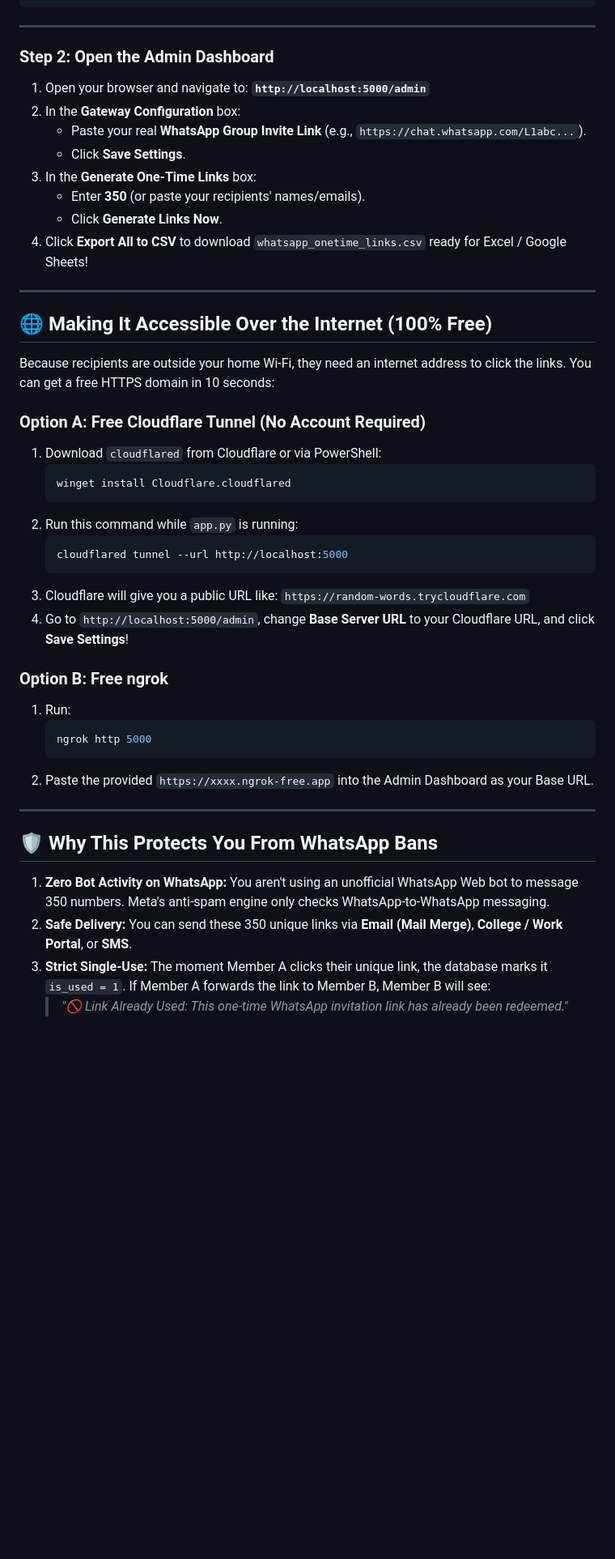
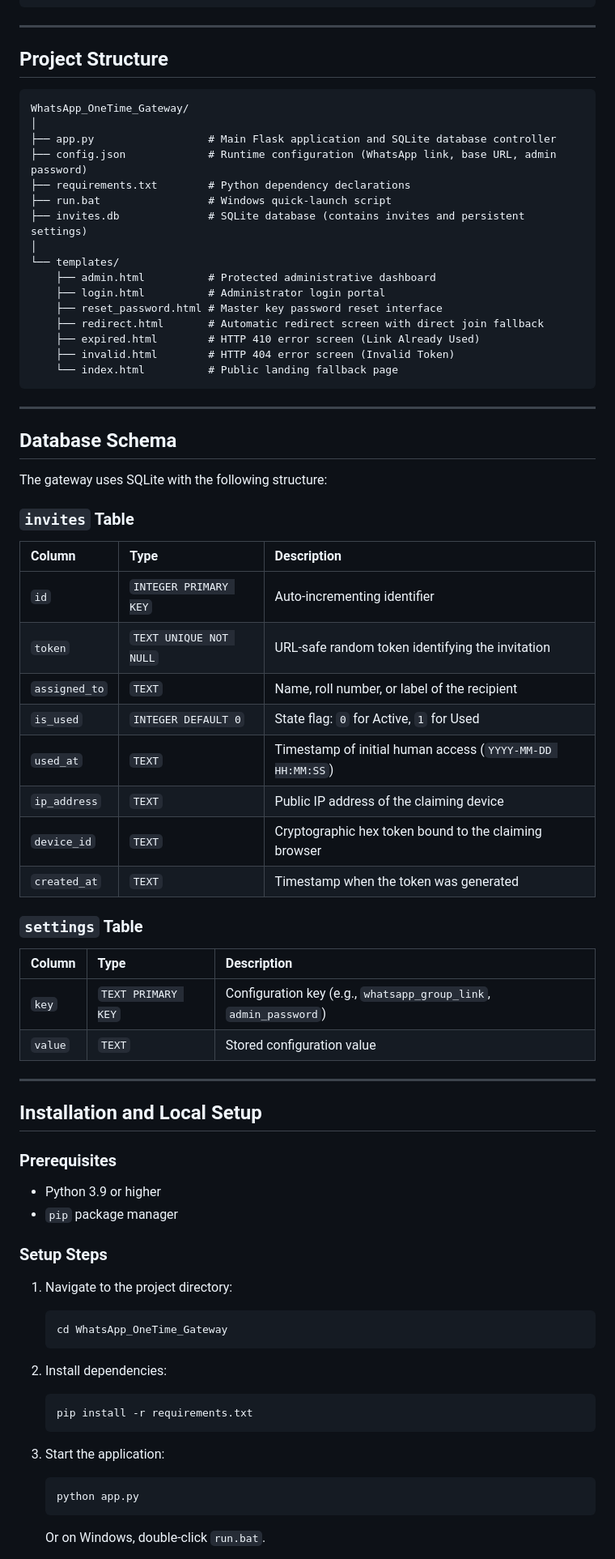
Before and after one commit to Rishik1918/wp_add_auto, a Markdown page: README.md, the part around one of its changes. Shown at 81% size. GitHub-like rendering; blank space fills up the shorter version.

Commit message:
Update README with professional documentation of 15-minute device-lock architecture and zero emojis

````diff
--- a/README.md
+++ b/README.md
@@ -35,47 +59,71 @@ You will see:
 
 ---
 
-### Step 2: Open the Admin Dashboard
-1. Open your browser and navigate to: **`http://localhost:5000/admin`**
-2. In the **Gateway Configuration** box:
-   - Paste your real **WhatsApp Group Invite Link** (e.g., `https://chat.whatsapp.com/L1abc...`).
-   - Click **Save Settings**.
-3. In the **Generate One-Time Links** box:
-   - Enter **350** (or paste your recipients' names/emails).
-   - Click **Generate Links Now**.
-4. Click **Export All to CSV** to download `whatsapp_onetime_links.csv` ready for Excel / Google Sheets!
+## Project Structure
+
+```
+WhatsApp_OneTime_Gateway/
+│
+├── app.py                  # Main Flask application and SQLite database controller
+├── config.json             # Runtime configuration (WhatsApp link, base URL, admin password)
+├── requirements.txt        # Python dependency declarations
+├── run.bat                 # Windows quick-launch script
+├── invites.db              # SQLite database (contains invites and persistent settings)
+│
+└── templates/
+    ├── admin.html          # Protected administrative dashboard
+    ├── login.html          # Administrator login portal
+    ├── reset_password.html # Master key password reset interface
+    ├── redirect.html       # Automatic redirect screen with direct join fallback
+    ├── expired.html        # HTTP 410 error screen (Link Already Used)
+    ├── invalid.html        # HTTP 404 error screen (Invalid Token)
+    └── index.html          # Public landing fallback page
+```
 
 ---
 
-## 🌐 Making It Accessible Over the Internet (100% Free)
+## Database Schema
 
-Because recipients are outside your home Wi-Fi, they need an internet address to click the links. You can get a free HTTPS domain in 10 seconds:
+The gateway uses SQLite with the following structure:
 
-### Option A: Free Cloudflare Tunnel (No Account Required)
-1. Download `cloudflared` from Cloudflare or via PowerShell:
-   ```powershell
-   winget install Cloudflare.cloudflared
-   ```
-2. Run this command while `app.py` is running:
-   ```powershell
-   cloudflared tunnel --url http://localhost:5000
-   ```
-3. Cloudflare will give you a public URL like:
-   `https://random-words.trycloudflare.com`
-4. Go to `http://localhost:5000/admin`, change **Base Server URL** to your Cloudflare URL, and click **Save Settings**!
+### `invites` Table
+| Column | Type | Description |
+| :--- | :--- | :--- |
+| `id` | `INTEGER PRIMARY KEY` | Auto-incrementing identifier |
+| `token` | `TEXT UNIQUE NOT NULL`| URL-safe random token identifying the invitation |
+| `assigned_to` | `TEXT` | Name, roll number, or label of the recipient |
+| `is_used` | `INTEGER DEFAULT 0` | State flag: `0` for Active, `1` for Used |
+| `used_at` | `TEXT` | Timestamp of initial human access (`YYYY-MM-DD HH:MM:SS`) |
+| `ip_address` | `TEXT` | Public IP address of the claiming device |
+| `device_id` | `TEXT` | Cryptographic hex token bound to the claiming browser |
+| `created_at` | `TEXT` | Timestamp when the token was generated |
 
-### Option B: Free ngrok
-1. Run:
-   ```powershell
-   ngrok http 5000
-   ```
-2. Paste the provided `https://xxxx.ngrok-free.app` into the Admin Dashboard as your Base URL.
+### `settings` Table
+| Column | Type | Description |
+| :--- | :--- | :--- |
+| `key` | `TEXT PRIMARY KEY` | Configuration key (e.g., `whatsapp_group_link`, `admin_password`) |
+| `value` | `TEXT` | Stored configuration value |
 
 ---
 
-## 🛡️ Why This Protects You From WhatsApp Bans
+## Installation and Local Setup
 
-1. **Zero Bot Activity on WhatsApp:** You aren't using an unofficial WhatsApp Web bot to message 350 numbers. Meta's anti-spam engine only checks WhatsApp-to-WhatsApp messaging.
-2. **Safe Delivery:** You can send these 350 unique links via **Email (Mail Merge)**, **College / Work Portal**, or **SMS**.
-3. **Strict Single-Use:** The moment Member A clicks their unique link, the database marks it `is_used = 1`. If Member A forwards the link to Member B, Member B will see:
-   > *"🚫 Link Already Used: This one-time WhatsApp invitation link has already been redeemed."*
+### Prerequisites
+- Python 3.9 or higher
+- `pip` package manager
+
+### Setup Steps
+1. Navigate to the project directory:
+   ```bash
+   cd WhatsApp_OneTime_Gateway
+   ```
+2. Install dependencies:
+   ```bash
+   pip install -r requirements.txt
+   ```
+3. Start the application:
+   ```bash
+   python app.py
+   ```
+   Or on Windows, double-click `run.bat`.
+
````
Also changed, not shown: other parts of README.md (+101 -22 lines).
